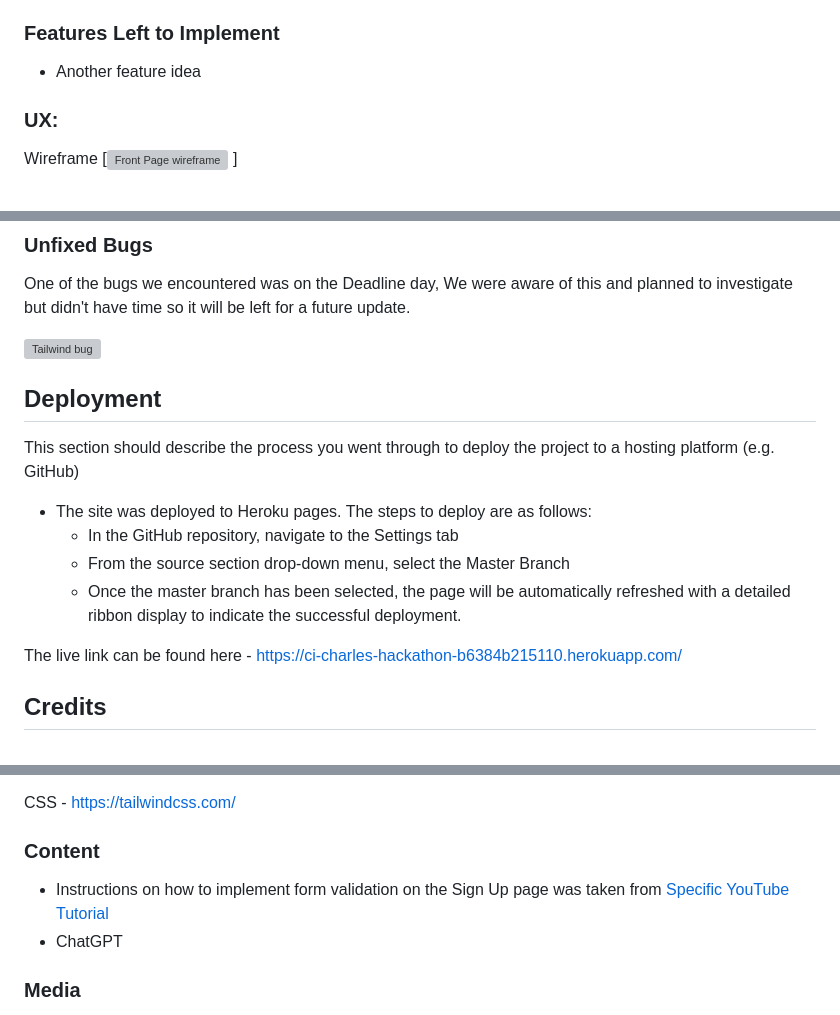
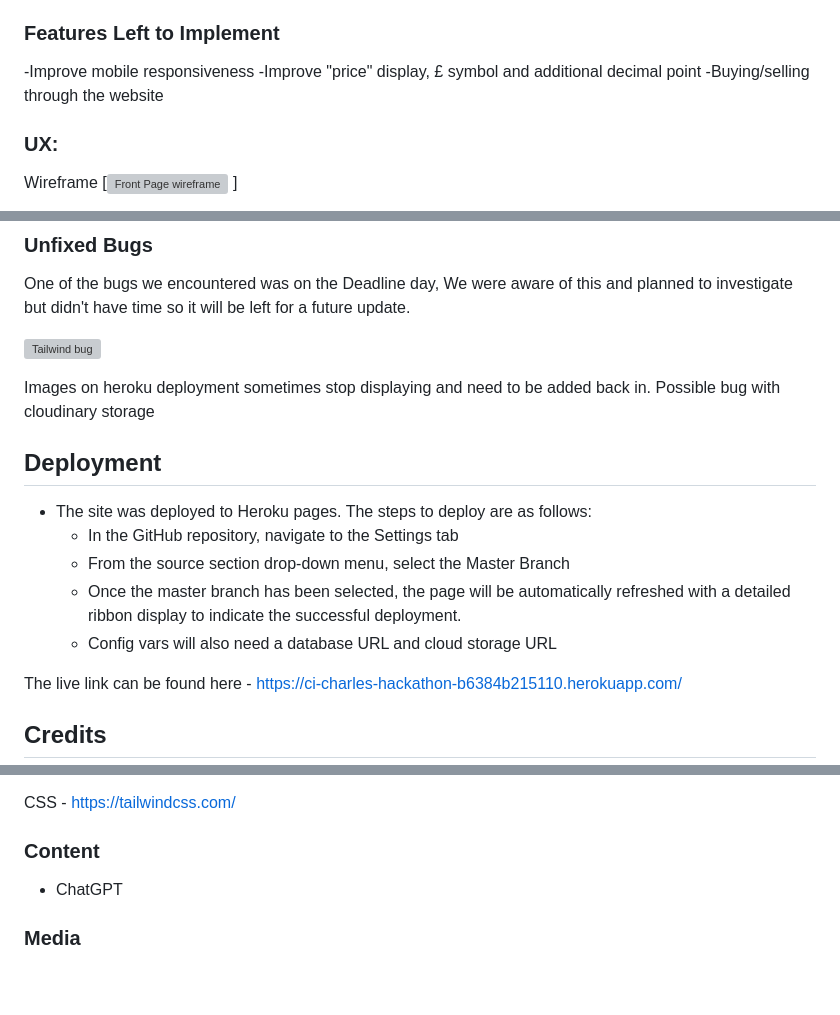
Before and after one commit to CBainCoding/DjangoDisruptors, a Markdown page: README.md, 3 parts joined by grey strips. Rendered like a GitHub page; blank space fills up the shorter version; grey boxes are pictures that could not be loaded.

Commit message:
Finalised readme

```diff
--- a/README.md
+++ b/README.md
@@ -35,7 +32,9 @@ In this section, you should go over the different parts of your project, and des
 
 ### Features Left to Implement
 
-- Another feature idea
+-Improve mobile responsiveness
+-Improve "price" display, £ symbol and additional decimal point
+-Buying/selling through the website
 
 ### UX:
 
@@ -114,16 +112,16 @@ One of the bugs we encountered was on the Deadline day, We were aware of this an
 
 ![Tailwind bug](https://github.com/CBainCoding/DjangoDisruptors/assets/152522470/8e3fb3b3-2e59-4ace-be37-1d64f2e818c7)
 
+Images on heroku deployment sometimes stop displaying and need to be added back in. Possible bug with cloudinary storage
 
 
 ## Deployment
-
-This section should describe the process you went through to deploy the project to a hosting platform (e.g. GitHub)
 
 - The site was deployed to Heroku pages. The steps to deploy are as follows:
   - In the GitHub repository, navigate to the Settings tab
   - From the source section drop-down menu, select the Master Branch
   - Once the master branch has been selected, the page will be automatically refreshed with a detailed ribbon display to indicate the successful deployment.
+  - Config vars will also need a database URL and cloud storage URL
 
 The live link can be found here - https://ci-charles-hackathon-b6384b215110.herokuapp.com/
 
@@ -150,7 +148,6 @@ CSS - https://tailwindcss.com/
 
 ### Content
 
-- Instructions on how to implement form validation on the Sign Up page was taken from [Specific YouTube Tutorial](https://www.youtube.com/)
 - ChatGPT
 
 ### Media
```
Also changed, not shown: other parts of README.md (+7 -11 lines).
